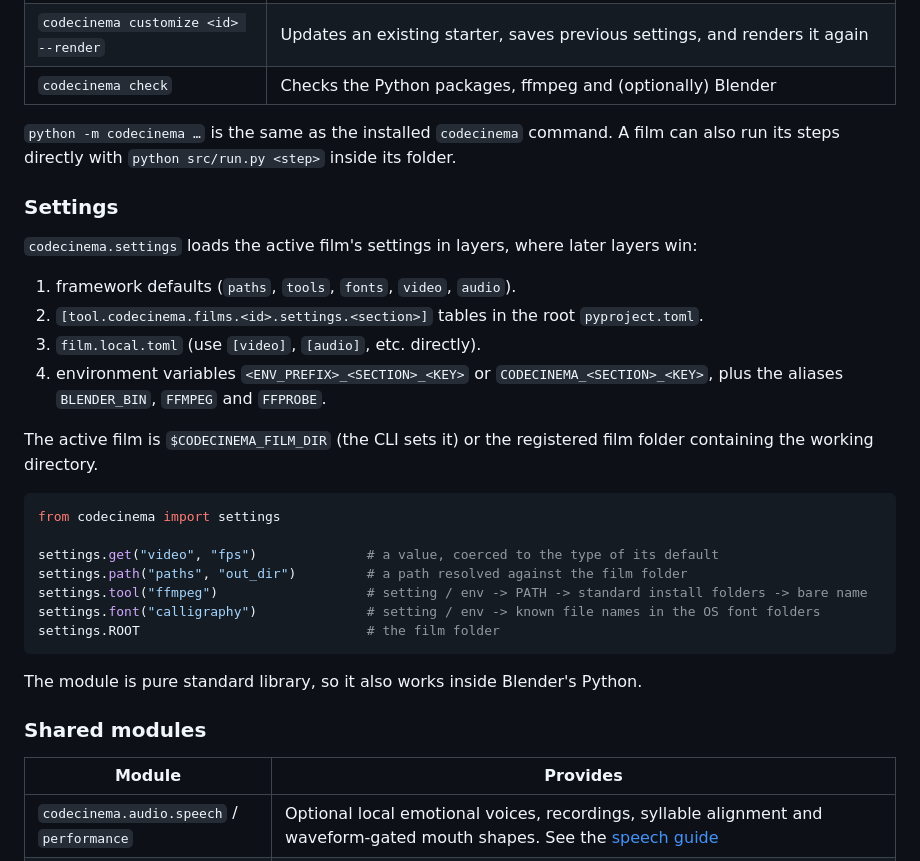
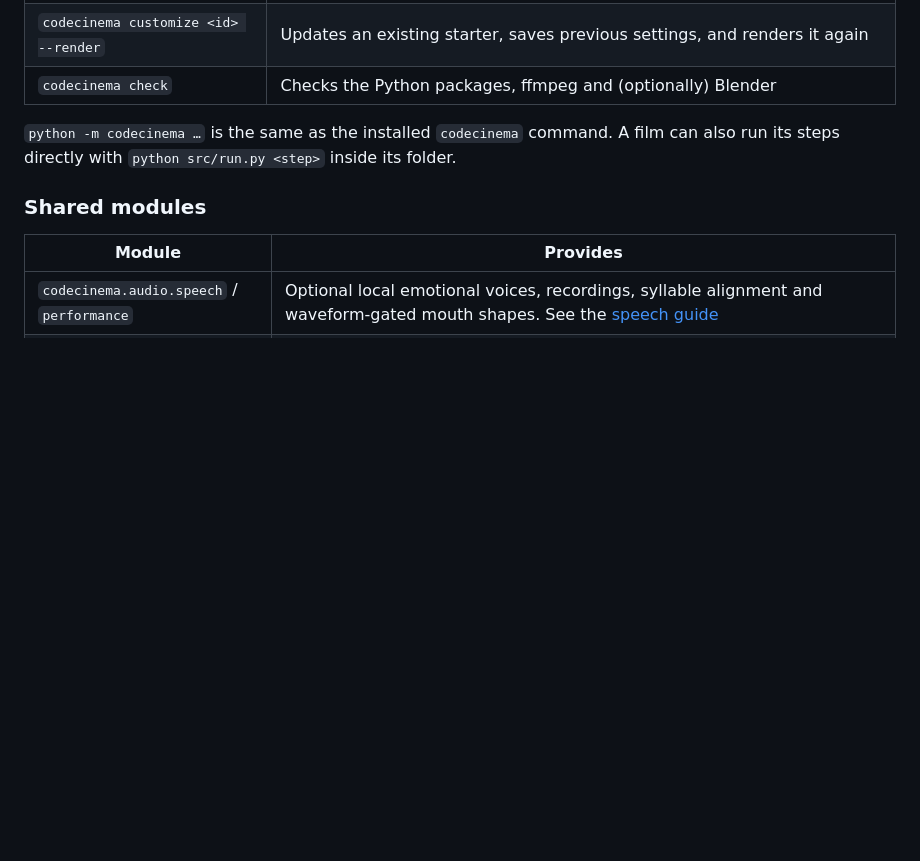
Before and after one commit to ZJUCQR/CodeCinema, a Markdown page: README.md, the part around one of its changes. Rendered like a GitHub page; blank space fills up the shorter version.

Commit message:
Remove settings and renderer extension sections

````diff
--- a/README.md
+++ b/README.md
@@ -184,29 +184,6 @@ The root `pyproject.toml` table `[tool.codecinema.films.<id>]` declares the film
 
 `python -m codecinema …` is the same as the installed `codecinema` command. A film can also run its steps directly with `python src/run.py <step>` inside its folder.
 
-### Settings
-
-`codecinema.settings` loads the active film's settings in layers, where later layers win:
-
-1. framework defaults (`paths`, `tools`, `fonts`, `video`, `audio`).
-2. `[tool.codecinema.films.<id>.settings.<section>]` tables in the root `pyproject.toml`.
-3. `film.local.toml` (use `[video]`, `[audio]`, etc. directly).
-4. environment variables `<ENV_PREFIX>_<SECTION>_<KEY>` or `CODECINEMA_<SECTION>_<KEY>`, plus the aliases `BLENDER_BIN`, `FFMPEG` and `FFPROBE`.
-
-The active film is `$CODECINEMA_FILM_DIR` (the CLI sets it) or the registered film folder containing the working directory.
-
-```python
-from codecinema import settings
-
-settings.get("video", "fps")              # a value, coerced to the type of its default
-settings.path("paths", "out_dir")         # a path resolved against the film folder
-settings.tool("ffmpeg")                   # setting / env -> PATH -> standard install folders -> bare name
-settings.font("calligraphy")              # setting / env -> known file names in the OS font folders
-settings.ROOT                             # the film folder
-```
-
-The module is pure standard library, so it also works inside Blender's Python.
-
 ### Shared modules
 
 | Module | Provides |
````
Also changed, not shown: other parts of README.md (+0 -19 lines), README.zh-CN.md (+0 -9 lines).
